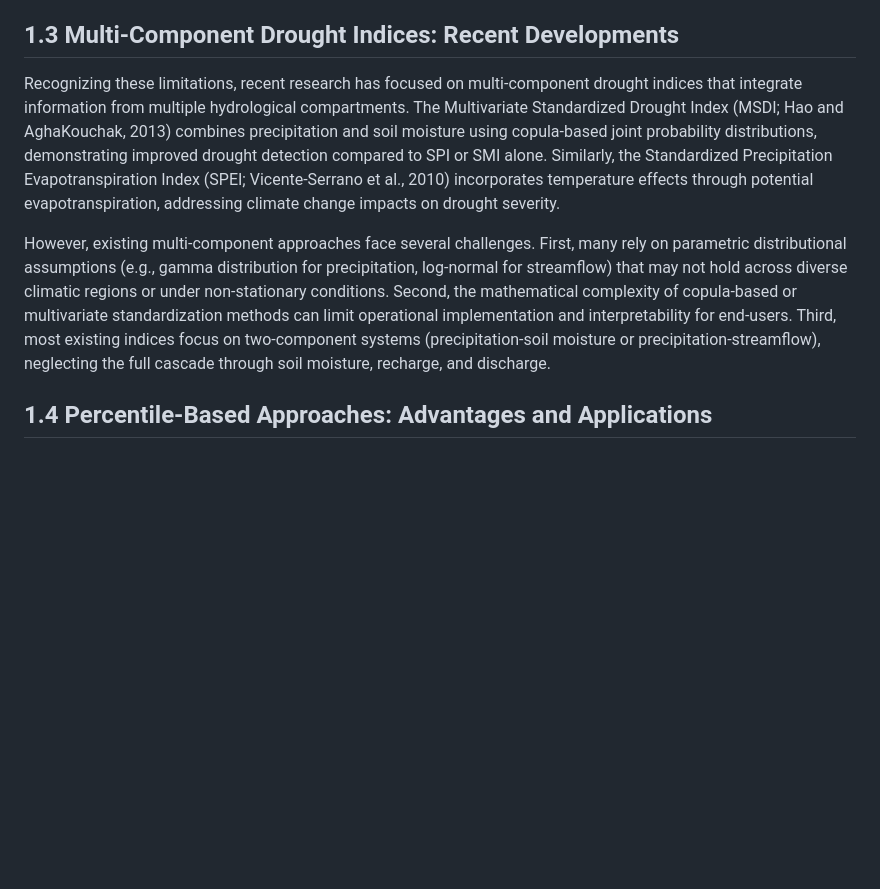
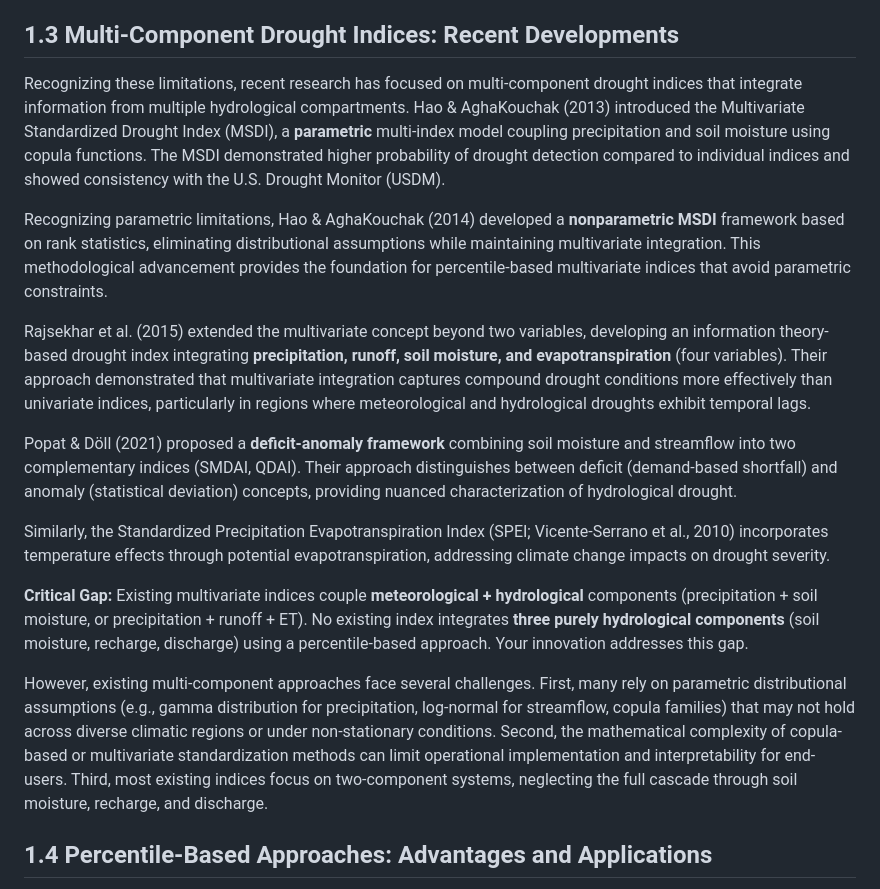
Before and after one commit to julianschlaak/open_claw_vibe_coding, a Markdown page: paper/draft_v1/02_introduction.md, the part around the change. Drawn GitHub-style; blank space fills up the shorter version.

```diff
--- a/paper/draft_v1/02_introduction.md
+++ b/paper/draft_v1/02_introduction.md
@@ -16,9 +16,19 @@ Streamflow drought indices (e.g., Standardized Streamflow Index, SSI) capture hy
 
 ## 1.3 Multi-Component Drought Indices: Recent Developments
 
-Recognizing these limitations, recent research has focused on multi-component drought indices that integrate information from multiple hydrological compartments. The Multivariate Standardized Drought Index (MSDI; Hao and AghaKouchak, 2013) combines precipitation and soil moisture using copula-based joint probability distributions, demonstrating improved drought detection compared to SPI or SMI alone. Similarly, the Standardized Precipitation Evapotranspiration Index (SPEI; Vicente-Serrano et al., 2010) incorporates temperature effects through potential evapotranspiration, addressing climate change impacts on drought severity.
+Recognizing these limitations, recent research has focused on multi-component drought indices that integrate information from multiple hydrological compartments. Hao & AghaKouchak (2013) introduced the Multivariate Standardized Drought Index (MSDI), a **parametric** multi-index model coupling precipitation and soil moisture using copula functions. The MSDI demonstrated higher probability of drought detection compared to individual indices and showed consistency with the U.S. Drought Monitor (USDM).
 
-However, existing multi-component approaches face several challenges. First, many rely on parametric distributional assumptions (e.g., gamma distribution for precipitation, log-normal for streamflow) that may not hold across diverse climatic regions or under non-stationary conditions. Second, the mathematical complexity of copula-based or multivariate standardization methods can limit operational implementation and interpretability for end-users. Third, most existing indices focus on two-component systems (precipitation-soil moisture or precipitation-streamflow), neglecting the full cascade through soil moisture, recharge, and discharge.
+Recognizing parametric limitations, Hao & AghaKouchak (2014) developed a **nonparametric MSDI** framework based on rank statistics, eliminating distributional assumptions while maintaining multivariate integration. This methodological advancement provides the foundation for percentile-based multivariate indices that avoid parametric constraints.
+
+Rajsekhar et al. (2015) extended the multivariate concept beyond two variables, developing an information theory-based drought index integrating **precipitation, runoff, soil moisture, and evapotranspiration** (four variables). Their approach demonstrated that multivariate integration captures compound drought conditions more effectively than univariate indices, particularly in regions where meteorological and hydrological droughts exhibit temporal lags.
+
+Popat & Döll (2021) proposed a **deficit-anomaly framework** combining soil moisture and streamflow into two complementary indices (SMDAI, QDAI). Their approach distinguishes between deficit (demand-based shortfall) and anomaly (statistical deviation) concepts, providing nuanced characterization of hydrological drought.
+
+Similarly, the Standardized Precipitation Evapotranspiration Index (SPEI; Vicente-Serrano et al., 2010) incorporates temperature effects through potential evapotranspiration, addressing climate change impacts on drought severity.
+
+**Critical Gap:** Existing multivariate indices couple **meteorological + hydrological** components (precipitation + soil moisture, or precipitation + runoff + ET). No existing index integrates **three purely hydrological components** (soil moisture, recharge, discharge) using a percentile-based approach. Your innovation addresses this gap.
+
+However, existing multi-component approaches face several challenges. First, many rely on parametric distributional assumptions (e.g., gamma distribution for precipitation, log-normal for streamflow, copula families) that may not hold across diverse climatic regions or under non-stationary conditions. Second, the mathematical complexity of copula-based or multivariate standardization methods can limit operational implementation and interpretability for end-users. Third, most existing indices focus on two-component systems, neglecting the full cascade through soil moisture, recharge, and discharge.
 
 ## 1.4 Percentile-Based Approaches: Advantages and Applications
 
```
Also changed, not shown: paper/draft_v1/03_methods.md (+7 -1 lines), paper/draft_v1/05_discussion.md (+4 -0 lines).
